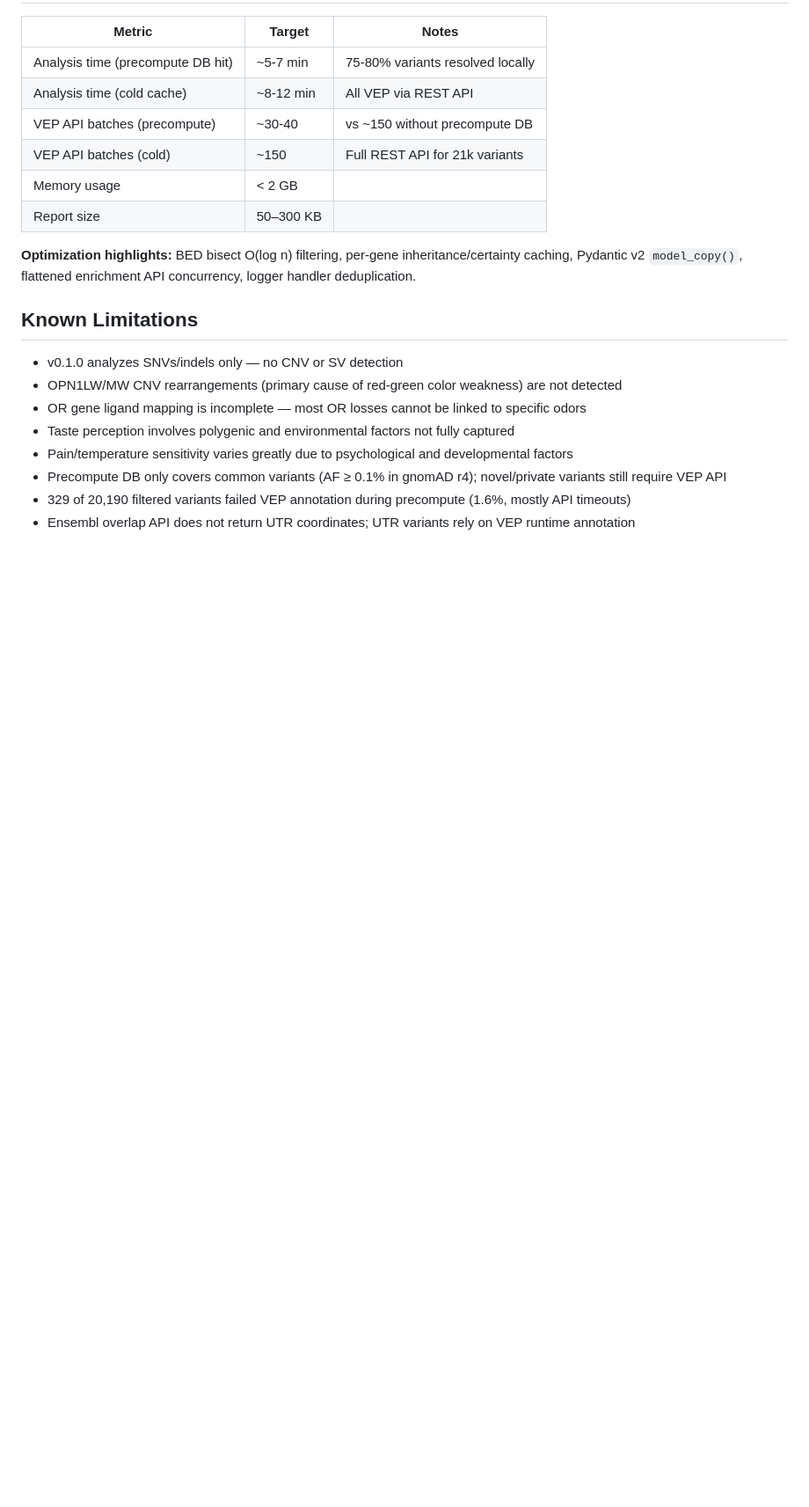
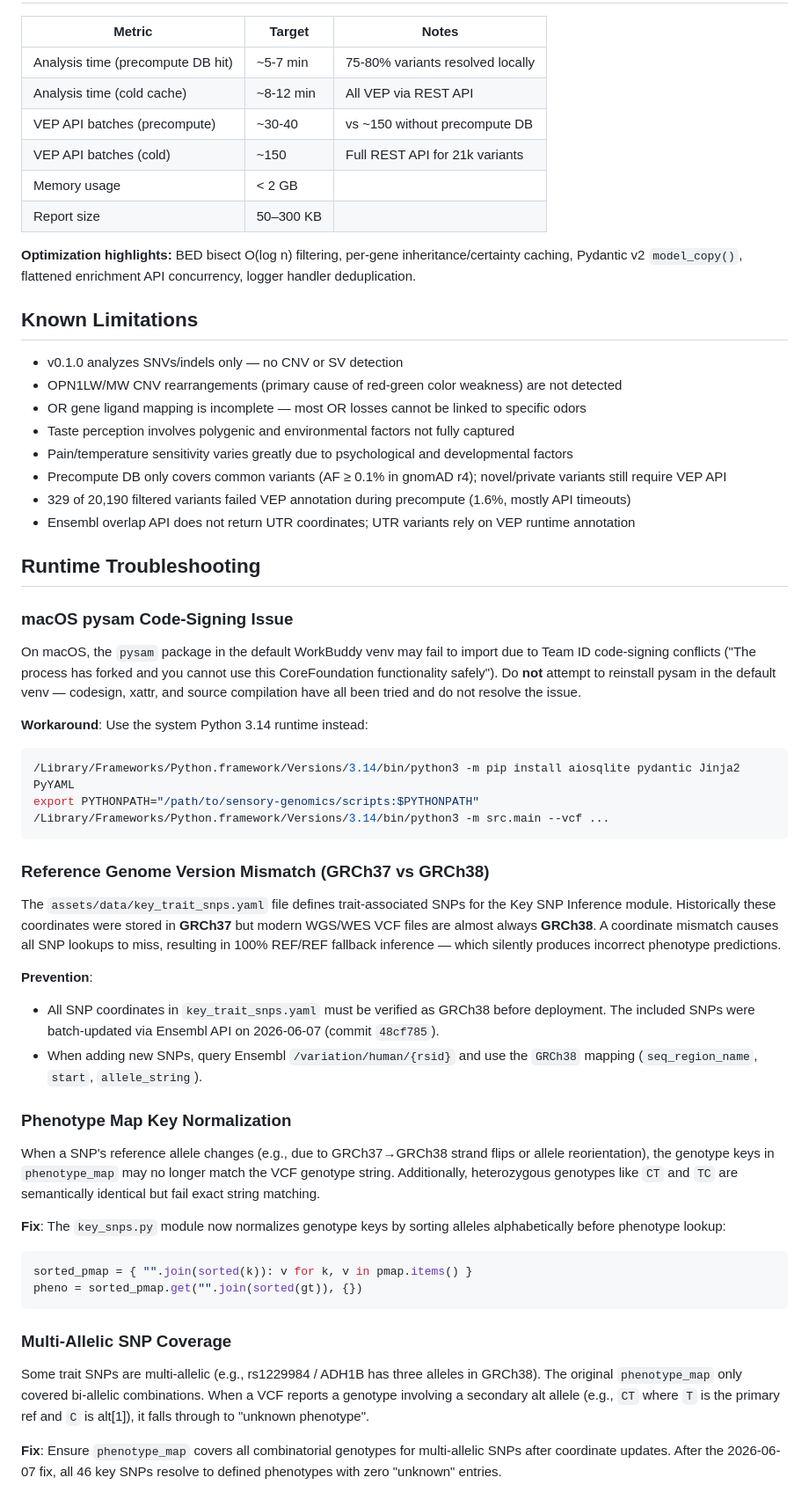
Before and after one commit to lzr098/sensory-genomics-skill, a Markdown page: SKILL.md, the part around the change. Shown at 88% size. Drawn GitHub-style; blank space fills up the shorter version.

Commit message:
docs(SKILL): add Runtime Troubleshooting section
Document hard-won lessons from 2026-06-07 analysis session:
- macOS pysam code-signing issue: default venv unusable, use system Python 3.14
- GRCh37 vs GRCh38 coordinate mismatch in key_trait_snps.yaml
- Phenotype map key normalization (CT vs TC sorting)
- Multi-allelic SNP coverage gaps after ref allele changes

These notes prevent silent wrong results (100% REF/REF inference)
and wasted debugging time on future runs.

````diff
--- a/SKILL.md
+++ b/SKILL.md
@@ -242,3 +242,40 @@ asyncio.run(analyze())
 - Precompute DB only covers common variants (AF ≥ 0.1% in gnomAD r4); novel/private variants still require VEP API
 - 329 of 20,190 filtered variants failed VEP annotation during precompute (1.6%, mostly API timeouts)
 - Ensembl overlap API does not return UTR coordinates; UTR variants rely on VEP runtime annotation
+
+## Runtime Troubleshooting
+
+### macOS pysam Code-Signing Issue
+
+On macOS, the `pysam` package in the default WorkBuddy venv may fail to import due to Team ID code-signing conflicts ("The process has forked and you cannot use this CoreFoundation functionality safely"). Do **not** attempt to reinstall pysam in the default venv — codesign, xattr, and source compilation have all been tried and do not resolve the issue.
+
+**Workaround**: Use the system Python 3.14 runtime instead:
+```bash
+/Library/Frameworks/Python.framework/Versions/3.14/bin/python3 -m pip install aiosqlite pydantic Jinja2 PyYAML
+export PYTHONPATH="/path/to/sensory-genomics/scripts:$PYTHONPATH"
+/Library/Frameworks/Python.framework/Versions/3.14/bin/python3 -m src.main --vcf ...
+```
+
+### Reference Genome Version Mismatch (GRCh37 vs GRCh38)
+
+The `assets/data/key_trait_snps.yaml` file defines trait-associated SNPs for the Key SNP Inference module. Historically these coordinates were stored in **GRCh37** but modern WGS/WES VCF files are almost always **GRCh38**. A coordinate mismatch causes all SNP lookups to miss, resulting in 100% REF/REF fallback inference — which silently produces incorrect phenotype predictions.
+
+**Prevention**:
+- All SNP coordinates in `key_trait_snps.yaml` must be verified as GRCh38 before deployment. The included SNPs were batch-updated via Ensembl API on 2026-06-07 (commit `48cf785`).
+- When adding new SNPs, query Ensembl `/variation/human/{rsid}` and use the `GRCh38` mapping (`seq_region_name`, `start`, `allele_string`).
+
+### Phenotype Map Key Normalization
+
+When a SNP's reference allele changes (e.g., due to GRCh37→GRCh38 strand flips or allele reorientation), the genotype keys in `phenotype_map` may no longer match the VCF genotype string. Additionally, heterozygous genotypes like `CT` and `TC` are semantically identical but fail exact string matching.
+
+**Fix**: The `key_snps.py` module now normalizes genotype keys by sorting alleles alphabetically before phenotype lookup:
+```python
+sorted_pmap = { "".join(sorted(k)): v for k, v in pmap.items() }
+pheno = sorted_pmap.get("".join(sorted(gt)), {})
+```
+
+### Multi-Allelic SNP Coverage
+
+Some trait SNPs are multi-allelic (e.g., rs1229984 / ADH1B has three alleles in GRCh38). The original `phenotype_map` only covered bi-allelic combinations. When a VCF reports a genotype involving a secondary alt allele (e.g., `CT` where `T` is the primary ref and `C` is alt[1]), it falls through to "unknown phenotype".
+
+**Fix**: Ensure `phenotype_map` covers all combinatorial genotypes for multi-allelic SNPs after coordinate updates. After the 2026-06-07 fix, all 46 key SNPs resolve to defined phenotypes with zero "unknown" entries.
````
